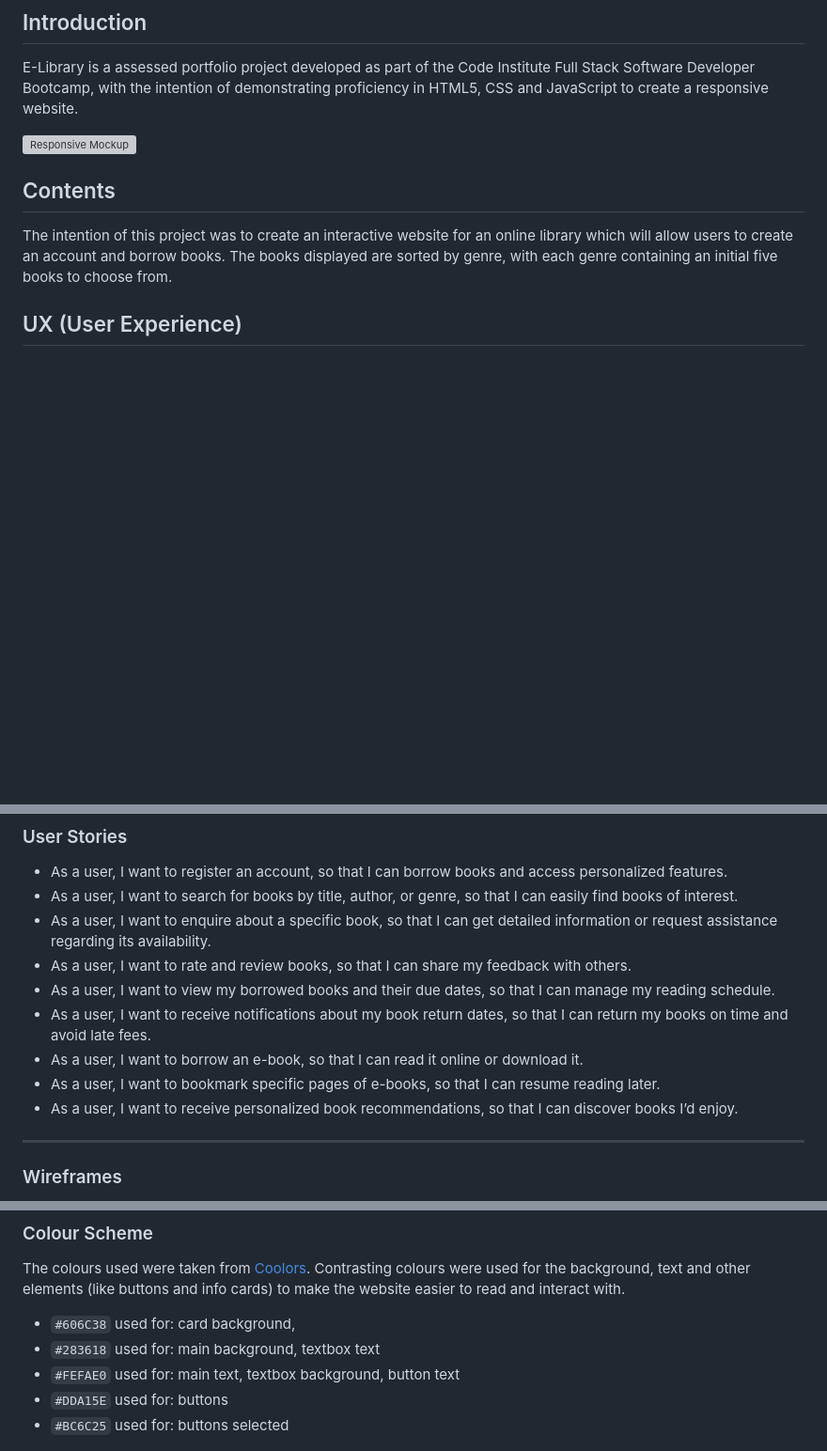
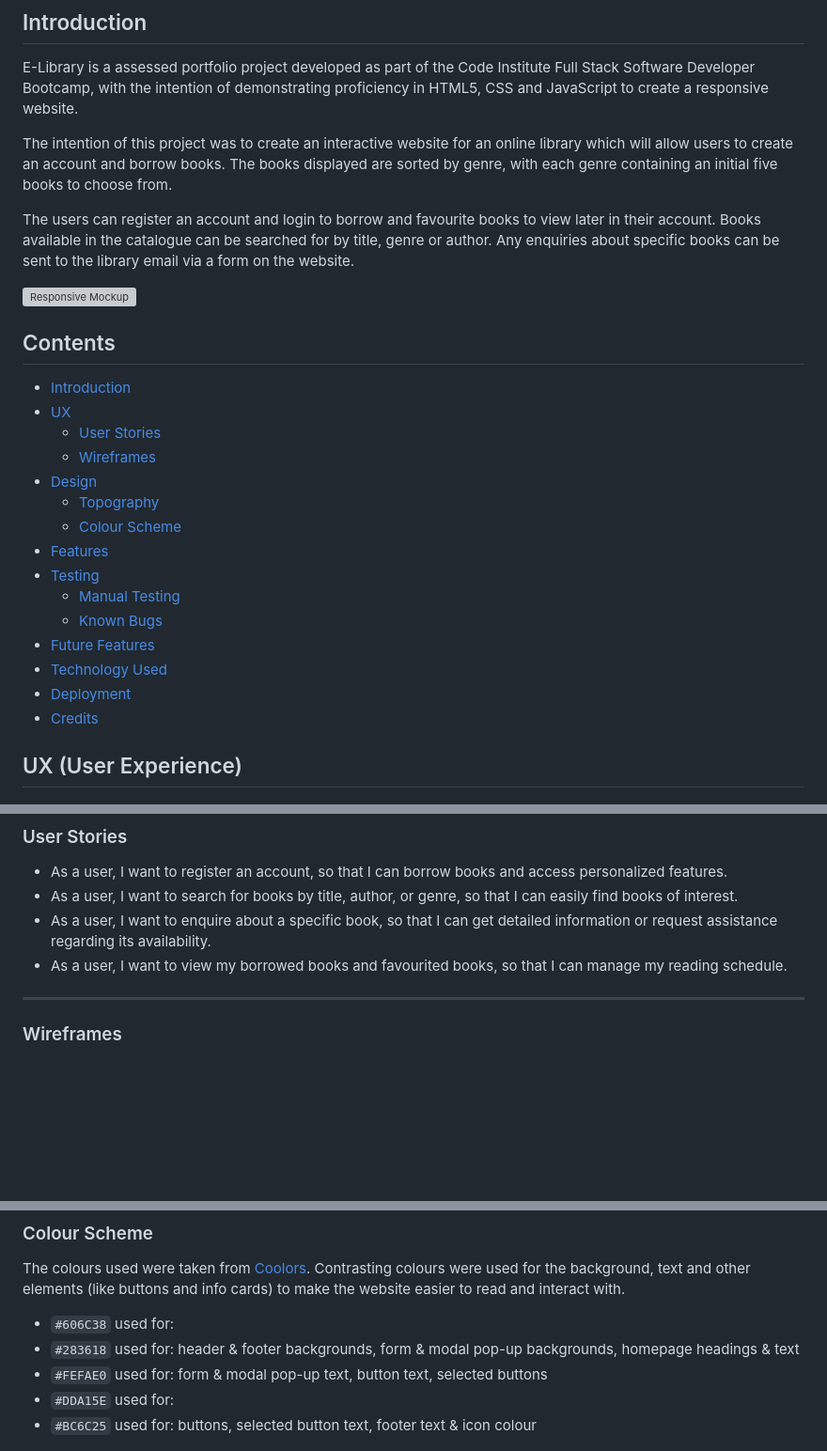
Before and after one commit to PrajaktaSarnaik/E-Library-Repository, a Markdown page: README.md, 3 parts joined by grey strips. Shown at 94% size. GitHub-like rendering; blank space fills up the shorter version; grey boxes are pictures that could not be loaded.

Commit message:
Update README.md
Add contents

```diff
--- a/README.md
+++ b/README.md
@@ -8,9 +8,27 @@
 ## Introduction
 E-Library is a assessed portfolio project developed as part of the Code Institute Full Stack Software Developer Bootcamp, with the intention of demonstrating proficiency in HTML5, CSS and JavaScript to create a responsive website.
+
+The intention of this project was to create an interactive website for an online library which will allow users to create an account and borrow books. The books displayed are sorted by genre, with each genre containing an initial five books to choose from.
+
+The users can register an account and login to borrow and favourite books to view later in their account. Books available in the catalogue can be searched for by title, genre or author. Any enquiries about specific books can be sent to the library email via a form on the website.
 
 ![Responsive Mockup]()
 
 
 ## Contents
-The intention of this project was to create an interactive website for an online library which will allow users to create an account and borrow books. The books displayed are sorted by genre, with each genre containing an initial five books to choose from.
+- [Introduction](#introduction)
+- [UX](#user-experience)
+  - [User Stories](#user-stories)
+  - [Wireframes](#wireframes)
+- [Design](#design)
+  - [Topography](#topography)
+  - [Colour Scheme](#colour-scheme)
+- [Features](#features)
+- [Testing](#testing)
+  - [Manual Testing](#manual-testing)
+  - [Known Bugs](#bugs)
+- [Future Features](#future-features)
+- [Technology Used](#tech-used)
+- [Deployment](#deployment)
+- [Credits](#credits)
 
@@ -21,12 +40,7 @@ The intention of this project was to create an interactive website for an online
 - As a user, I want to register an account, so that I can borrow books and access personalized features.
 - As a user, I want to search for books by title, author, or genre, so that I can easily find books of interest.
 - As a user, I want to enquire about a specific book, so that I can get detailed information or request assistance regarding its availability.
-- As a user, I want to rate and review books, so that I can share my feedback with others.
-- As a user, I want to view my borrowed books and their due dates, so that I can manage my reading schedule.
-- As a user, I want to receive notifications about my book return dates, so that I can return my books on time and avoid late fees.
-- As a user, I want to borrow an e-book, so that I can read it online or download it.
-- As a user, I want to bookmark specific pages of e-books, so that I can resume reading later.
-- As a user, I want to receive personalized book recommendations, so that I can discover books I’d enjoy.
+- As a user, I want to view my borrowed books and favourited books, so that I can manage my reading schedule.
 
 <hr>
 
@@ -74,11 +92,11 @@ The project used two sans-serif fonts which were implemented via [Google Fonts](
 
 The colours used were taken from [Coolors](https://coolors.co/). Contrasting colours were used for the background, text and other elements (like buttons and info cards) to make the website easier to read and interact with.
 
-- `#606C38` used for: card background,
-- `#283618` used for: main background, textbox text
-- `#FEFAE0` used for: main text, textbox background, button text
-- `#DDA15E` used for: buttons
-- `#BC6C25` used for: buttons selected
+- `#606C38` used for:
+- `#283618` used for: header & footer backgrounds, form & modal pop-up backgrounds, homepage headings & text
+- `#FEFAE0` used for: form & modal pop-up text, button text, selected buttons
+- `#DDA15E` used for:
+- `#BC6C25` used for: buttons, selected button text, footer text & icon colour
 
 ![Colour Palette](assets/images-readme/Colour-Palette.png)
 
```
Also changed, not shown: other parts of README.md (+25 -11 lines).
